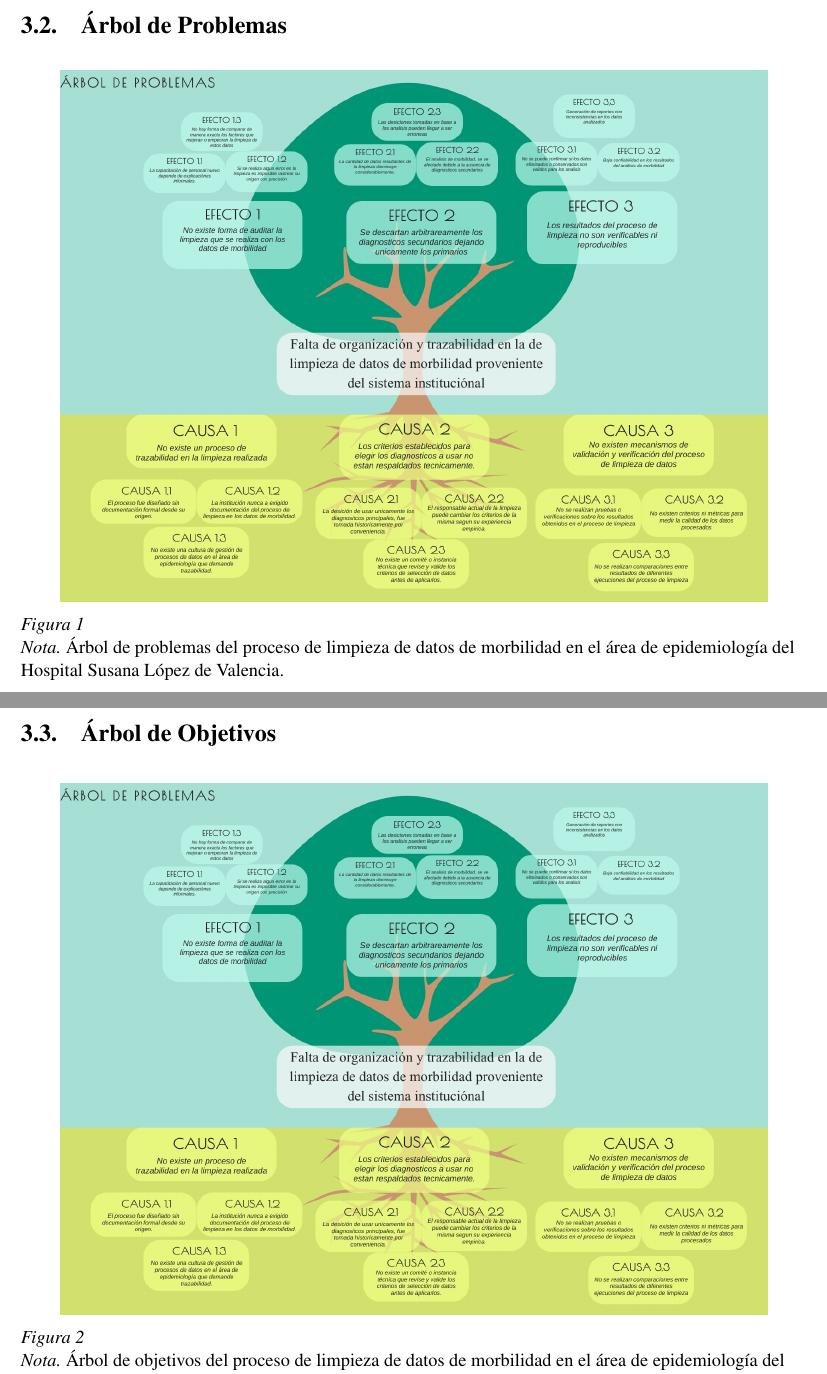
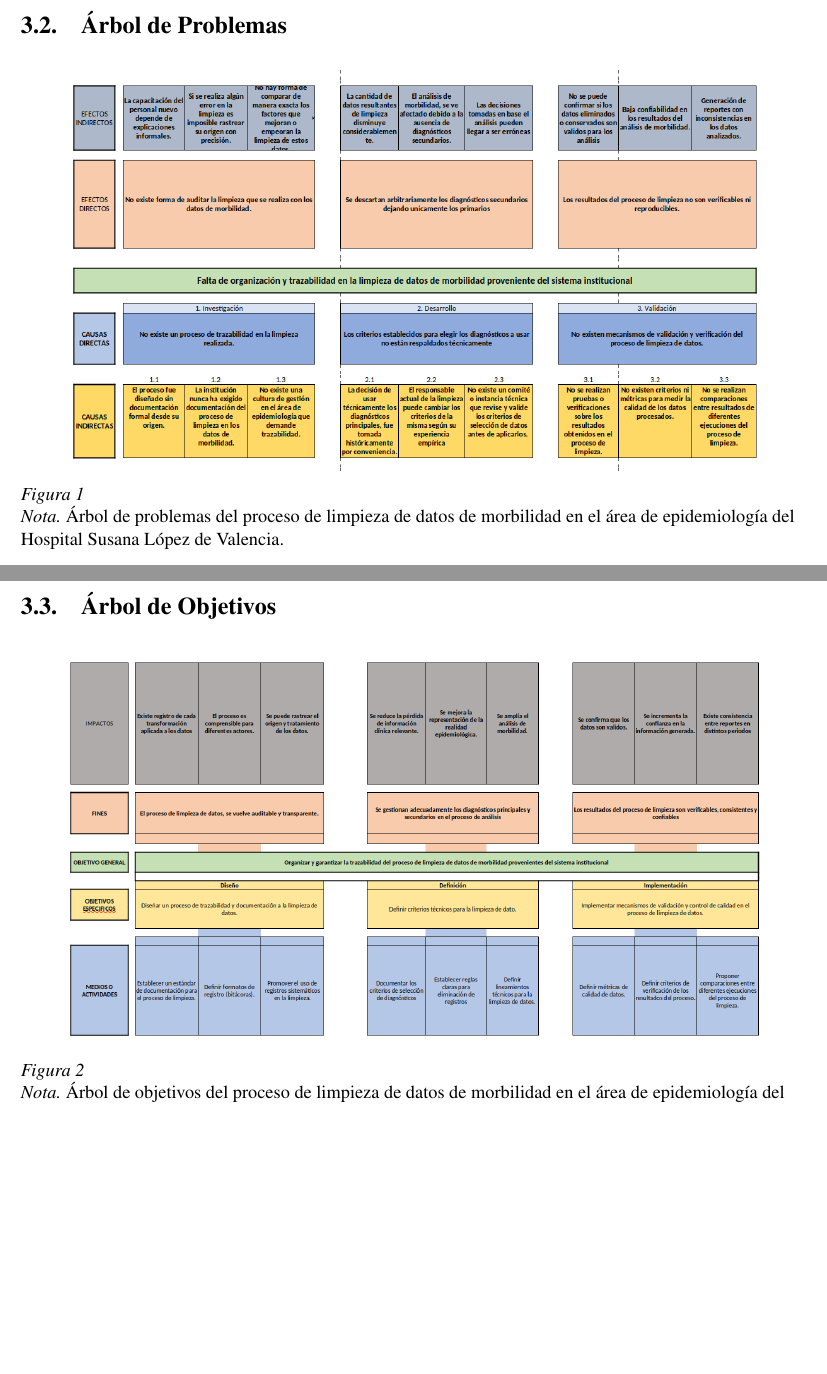
Before and after one commit to AndysCrow/Documentation-practica, a LaTeX paper (main/index.tex): two parts of pages 15 and 16 of 25, joined at a grey line, cut so that both start at the same text, the shorter picture padded with empty space. Compiled offline with pdfLaTeX.

Commit message:
Subir arboles de problemas

```diff
--- a/main/index.tex
+++ b/main/index.tex
@@ -286,7 +288,7 @@ Por lo tanto, se hace necesario estructurar un proceso de limpieza de datos que
 
 \begin{figure}[h]
   \centering
-  \includegraphics[width=0.9\textwidth]{Arbol_Problemas.png}
+  \includegraphics[width=0.9\textwidth]{ARBOL-PROBLEMA.png}
   \caption{\textit{Nota.} Árbol de problemas del proceso de limpieza de datos de morbilidad en el área de epidemiología del Hospital Susana López de Valencia.}
   \label{fig:arbol_problemas}
 \end{figure}
@@ -297,7 +299,7 @@ Por lo tanto, se hace necesario estructurar un proceso de limpieza de datos que
 
 \begin{figure}[h]
   \centering
-  \includegraphics[width=0.9\textwidth]{Arbol_Problemas.png}
+  \includegraphics[width=0.9\textwidth]{ARBOL-DE-OBJETIVOS.png}
   \caption{\textit{Nota.} Árbol de objetivos del proceso de limpieza de datos de morbilidad en el área de epidemiología del Hospital Susana López de Valencia.}
   \label{fig:arbol_objetivos}
 \end{figure}
```
Also changed, not shown: main/ARBOL-DE-OBJETIVOS.png (added), main/ARBOL-PROBLEMA.png (added), main/index.pdf, main/index.tex (2 more changed lines), 4 other files.
